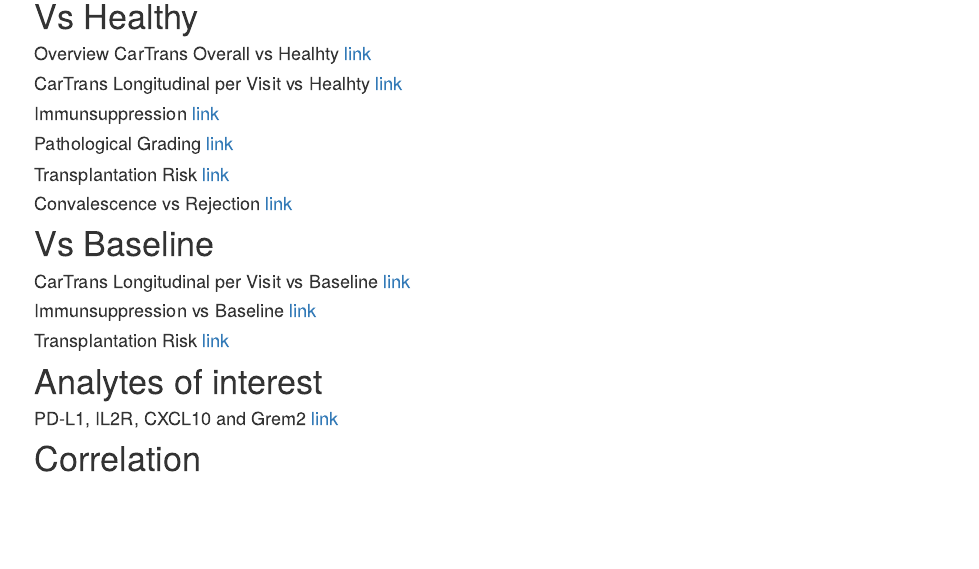
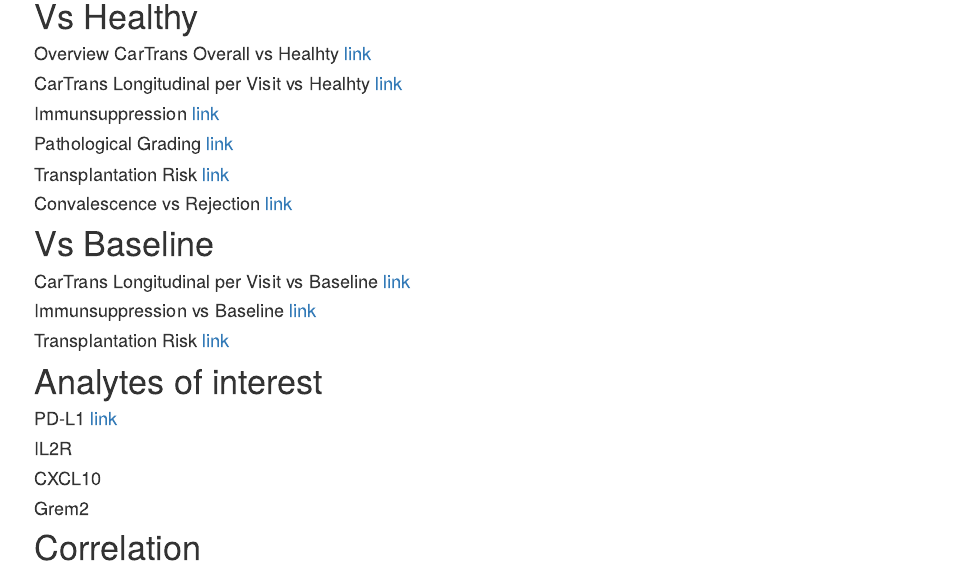
Before and after one commit to IsabellaH1993/Luminex-CarTrans, an R Markdown document (analysis/index.Rmd): the page in a window 1100 px wide, from 430 px down. Rendered offline with R 4.5, knitr and Pandoc, with nearby package versions.

Commit message:
15.10.2026_16

```diff
--- a/analysis/index.Rmd
+++ b/analysis/index.Rmd
@@ -39,6 +39,9 @@ editor_options:
 #### Transplantation Risk [link](TransplantationRisk_vsBaseline.html)
 
 # Analytes of interest
-#### PD-L1, IL2R, CXCL10 and Grem2 [link](Analytes_filtered.html)
+#### PD-L1 [link](Analytes_PDL1.html)
+#### IL2R
+#### CXCL10
+#### Grem2
 
 # Correlation
```
Also changed, not shown: analysis/Analytes_PDL1.Rmd (renamed from Analytes_filtered.Rmd, +2 -2 lines), 1 other file.
